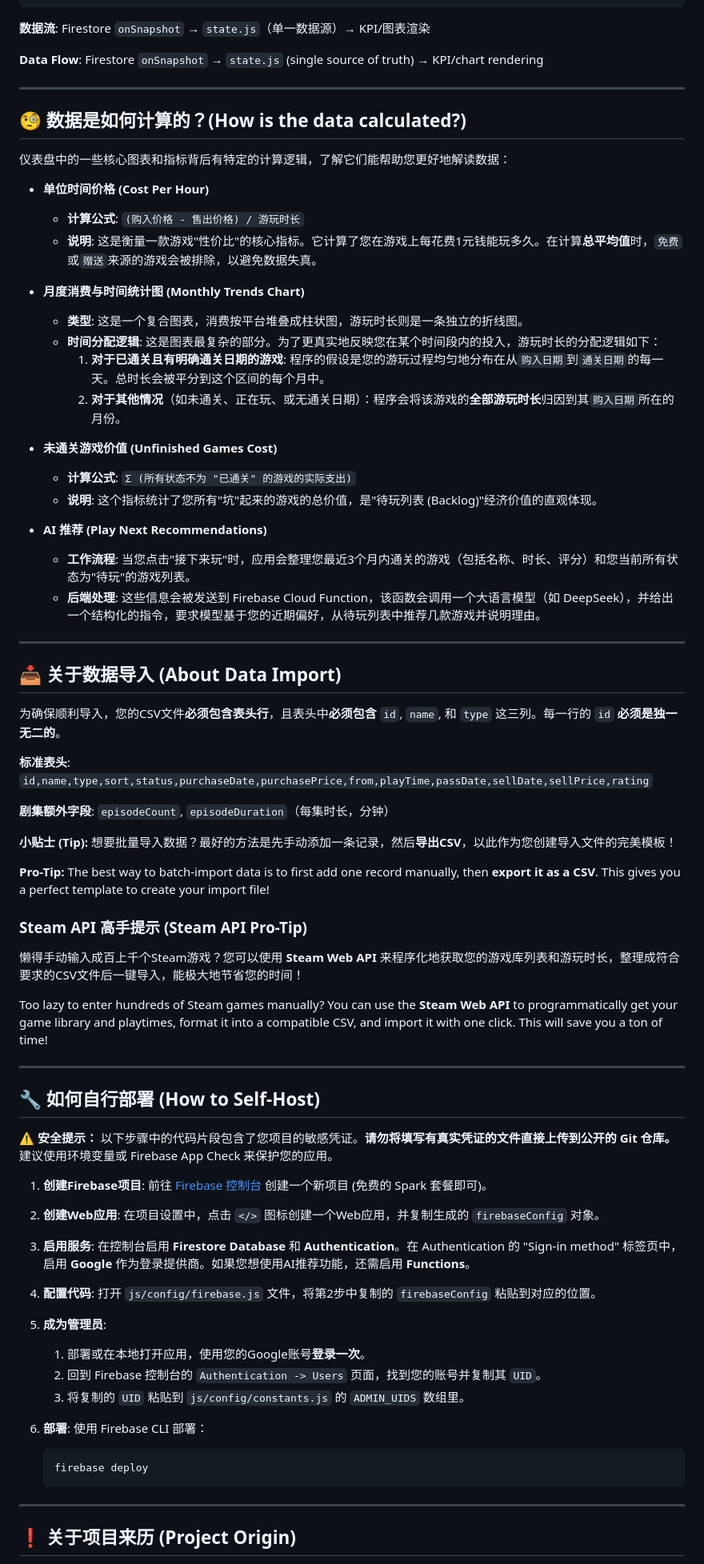
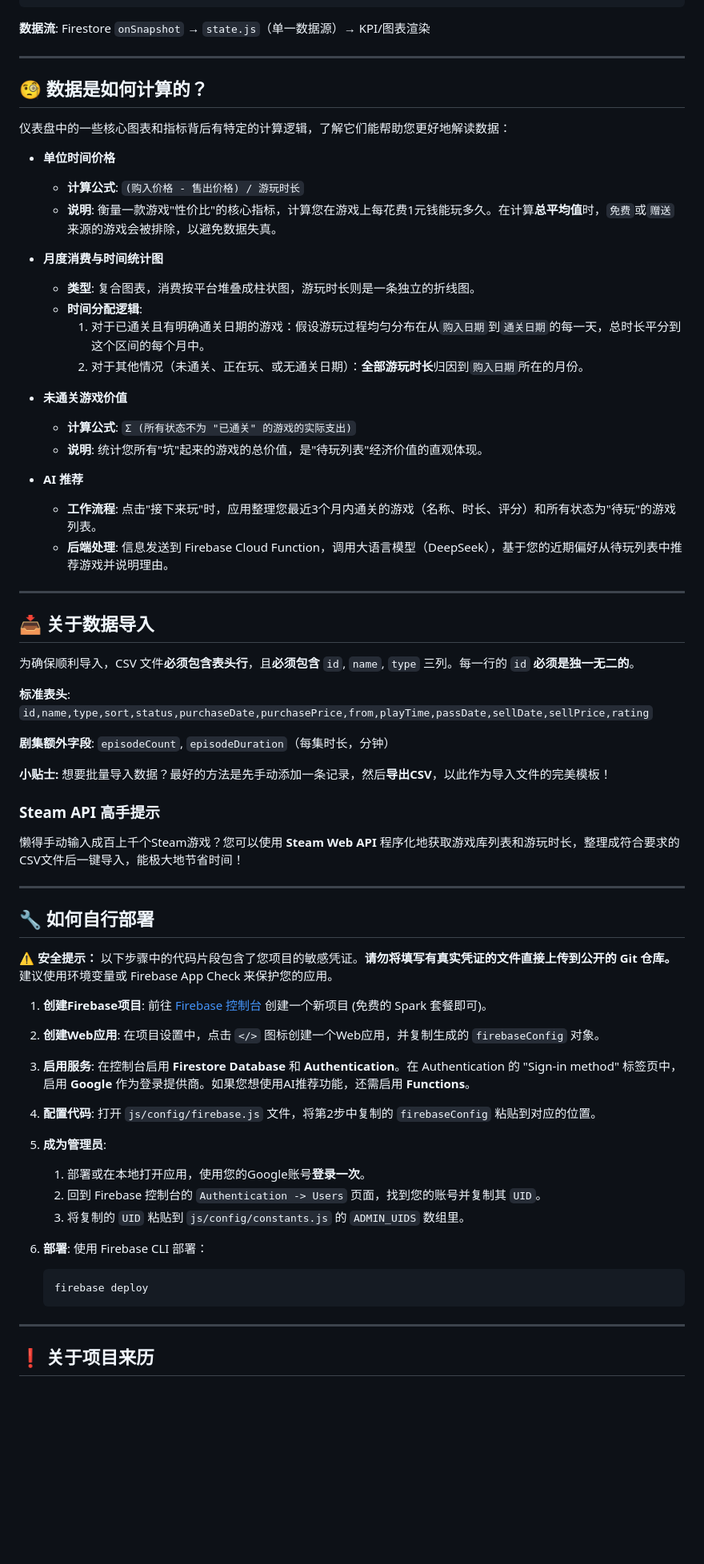
Before and after one commit to Tedi-Dino/game-data-dashboard, a Markdown page: README.md, the part around one of its changes. Shown at 80% size. Drawn GitHub-style; blank space fills up the shorter version.

Commit message:
docs: split README into Chinese and English versions

````diff
--- a/README.md
+++ b/README.md
@@ -82,85 +68,73 @@ js/
 
 **数据流**: Firestore `onSnapshot` → `state.js`（单一数据源）→ KPI/图表渲染
 
-**Data Flow**: Firestore `onSnapshot` → `state.js` (single source of truth) → KPI/chart rendering
+-----
+
+## 🧐 数据是如何计算的？
+
+仪表盘中的一些核心图表和指标背后有特定的计算逻辑，了解它们能帮助您更好地解读数据：
+
+- **单位时间价格**
+  - **计算公式**: `(购入价格 - 售出价格) / 游玩时长`
+  - **说明**: 衡量一款游戏"性价比"的核心指标，计算您在游戏上每花费1元钱能玩多久。在计算**总平均值**时，`免费`或`赠送`来源的游戏会被排除，以避免数据失真。
+
+- **月度消费与时间统计图**
+  - **类型**: 复合图表，消费按平台堆叠成柱状图，游玩时长则是一条独立的折线图。
+  - **时间分配逻辑**:
+    1. 对于已通关且有明确通关日期的游戏：假设游玩过程均匀分布在从`购入日期`到`通关日期`的每一天，总时长平分到这个区间的每个月中。
+    2. 对于其他情况（未通关、正在玩、或无通关日期）：**全部游玩时长**归因到`购入日期`所在的月份。
+
+- **未通关游戏价值**
+  - **计算公式**: `Σ (所有状态不为 "已通关" 的游戏的实际支出)`
+  - **说明**: 统计您所有"坑"起来的游戏的总价值，是"待玩列表"经济价值的直观体现。
+
+- **AI 推荐**
+  - **工作流程**: 点击"接下来玩"时，应用整理您最近3个月内通关的游戏（名称、时长、评分）和所有状态为"待玩"的游戏列表。
+  - **后端处理**: 信息发送到 Firebase Cloud Function，调用大语言模型（DeepSeek），基于您的近期偏好从待玩列表中推荐游戏并说明理由。
 
 -----
 
-## 🧐 数据是如何计算的？(How is the data calculated?)
+## 📥 关于数据导入
 
-仪表盘中的一些核心图表和指标背后有特定的计算逻辑，了解它们能帮助您更好地解读数据：
-
-  - **单位时间价格 (Cost Per Hour)**
-
-      - **计算公式**: `(购入价格 - 售出价格) / 游玩时长`
-      - **说明**: 这是衡量一款游戏"性价比"的核心指标。它计算了您在游戏上每花费1元钱能玩多久。在计算**总平均值**时，`免费`或`赠送`来源的游戏会被排除，以避免数据失真。
-
-  - **月度消费与时间统计图 (Monthly Trends Chart)**
-
-      - **类型**: 这是一个复合图表，消费按平台堆叠成柱状图，游玩时长则是一条独立的折线图。
-      - **时间分配逻辑**: 这是图表最复杂的部分。为了更真实地反映您在某个时间段内的投入，游玩时长的分配逻辑如下：
-        1.  **对于已通关且有明确通关日期的游戏**: 程序的假设是您的游玩过程均匀地分布在从`购入日期`到`通关日期`的每一天。总时长会被平分到这个区间的每个月中。
-        2.  **对于其他情况**（如未通关、正在玩、或无通关日期）：程序会将该游戏的**全部游玩时长**归因到其`购入日期`所在的月份。
-
-  - **未通关游戏价值 (Unfinished Games Cost)**
-
-      - **计算公式**: `Σ (所有状态不为 "已通关" 的游戏的实际支出)`
-      - **说明**: 这个指标统计了您所有"坑"起来的游戏的总价值，是"待玩列表 (Backlog)"经济价值的直观体现。
-
-  - **AI 推荐 (Play Next Recommendations)**
-
-      - **工作流程**: 当您点击"接下来玩"时，应用会整理您最近3个月内通关的游戏（包括名称、时长、评分）和您当前所有状态为"待玩"的游戏列表。
-      - **后端处理**: 这些信息会被发送到 Firebase Cloud Function，该函数会调用一个大语言模型（如 DeepSeek），并给出一个结构化的指令，要求模型基于您的近期偏好，从待玩列表中推荐几款游戏并说明理由。
-
------
-
-## 📥 关于数据导入 (About Data Import)
-
-为确保顺利导入，您的CSV文件**必须包含表头行**，且表头中**必须包含** `id`, `name`, 和 `type` 这三列。每一行的 `id` **必须是独一无二的**。
+为确保顺利导入，CSV 文件**必须包含表头行**，且**必须包含** `id`, `name`, `type` 三列。每一行的 `id` **必须是独一无二的**。
 
 **标准表头**:
 `id,name,type,sort,status,purchaseDate,purchasePrice,from,playTime,passDate,sellDate,sellPrice,rating`
 
 **剧集额外字段**: `episodeCount`, `episodeDuration`（每集时长，分钟）
 
-**小贴士 (Tip):** 想要批量导入数据？最好的方法是先手动添加一条记录，然后**导出CSV**，以此作为您创建导入文件的完美模板！
+**小贴士:** 想要批量导入数据？最好的方法是先手动添加一条记录，然后**导出CSV**，以此作为导入文件的完美模板！
 
-**Pro-Tip:** The best way to batch-import data is to first add one record manually, then **export it as a CSV**. This gives you a perfect template to create your import file\!
+### Steam API 高手提示
 
-### Steam API 高手提示 (Steam API Pro-Tip)
-
-懒得手动输入成百上千个Steam游戏？您可以使用 **Steam Web API** 来程序化地获取您的游戏库列表和游玩时长，整理成符合要求的CSV文件后一键导入，能极大地节省您的时间！
-
-Too lazy to enter hundreds of Steam games manually? You can use the **Steam Web API** to programmatically get your game library and playtimes, format it into a compatible CSV, and import it with one click. This will save you a ton of time\!
+懒得手动输入成百上千个Steam游戏？您可以使用 **Steam Web API** 程序化地获取游戏库列表和游玩时长，整理成符合要求的CSV文件后一键导入，能极大地节省时间！
 
 -----
 
-## 🔧 如何自行部署 (How to Self-Host)
+## 🔧 如何自行部署
 
 **⚠️ 安全提示：** 以下步骤中的代码片段包含了您项目的敏感凭证。**请勿将填写有真实凭证的文件直接上传到公开的 Git 仓库。** 建议使用环境变量或 Firebase App Check 来保护您的应用。
 
-1.  **创建Firebase项目**: 前往 [Firebase 控制台](https://console.firebase.google.com/) 创建一个新项目 (免费的 Spark 套餐即可)。
+1. **创建Firebase项目**: 前往 [Firebase 控制台](https://console.firebase.google.com/) 创建一个新项目 (免费的 Spark 套餐即可)。
 
-2.  **创建Web应用**: 在项目设置中，点击 `</>` 图标创建一个Web应用，并复制生成的 `firebaseConfig` 对象。
+2. **创建Web应用**: 在项目设置中，点击 `</>` 图标创建一个Web应用，并复制生成的 `firebaseConfig` 对象。
 
-3.  **启用服务**: 在控制台启用 **Firestore Database** 和 **Authentication**。在 Authentication 的 "Sign-in method" 标签页中，启用 **Google** 作为登录提供商。如果您想使用AI推荐功能，还需启用 **Functions**。
+3. **启用服务**: 在控制台启用 **Firestore Database** 和 **Authentication**。在 Authentication 的 "Sign-in method" 标签页中，启用 **Google** 作为登录提供商。如果您想使用AI推荐功能，还需启用 **Functions**。
 
-4.  **配置代码**: 打开 `js/config/firebase.js` 文件，将第2步中复制的 `firebaseConfig` 粘贴到对应的位置。
+4. **配置代码**: 打开 `js/config/firebase.js` 文件，将第2步中复制的 `firebaseConfig` 粘贴到对应的位置。
 
-5.  **成为管理员**:
+5. **成为管理员**:
+   1. 部署或在本地打开应用，使用您的Google账号**登录一次**。
+   2. 回到 Firebase 控制台的 `Authentication -> Users` 页面，找到您的账号并复制其 `UID`。
+   3. 将复制的 `UID` 粘贴到 `js/config/constants.js` 的 `ADMIN_UIDS` 数组里。
 
-    1.  部署或在本地打开应用，使用您的Google账号**登录一次**。
-    2.  回到 Firebase 控制台的 `Authentication -> Users` 页面，找到您的账号并复制其 `UID`。
-    3.  将复制的 `UID` 粘贴到 `js/config/constants.js` 的 `ADMIN_UIDS` 数组里。
-
-6.  **部署**: 使用 Firebase CLI 部署：
-
-    ```bash
-    firebase deploy
-    ```
+6. **部署**: 使用 Firebase CLI 部署：
+   ```bash
+   firebase deploy
+   ```
 
 -----
 
-## ❗ 关于项目来历 (Project Origin)
+## ❗ 关于项目来历
 
 **郑重声明：代码不是我写的！**
````
Also changed, not shown: other parts of README.md (+18 -40 lines), README_EN.md (added, +150 -0 lines).
